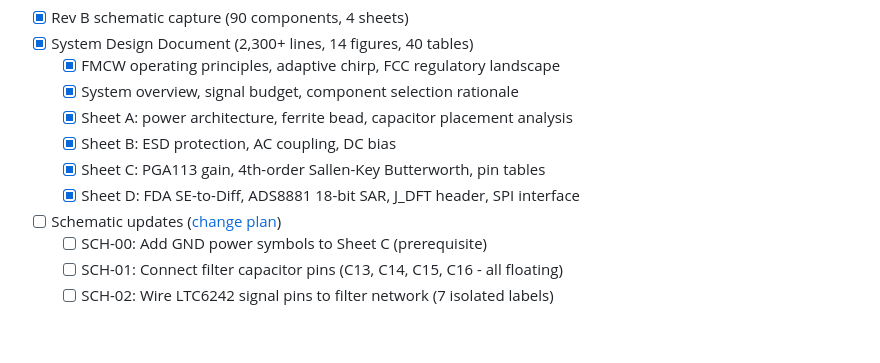
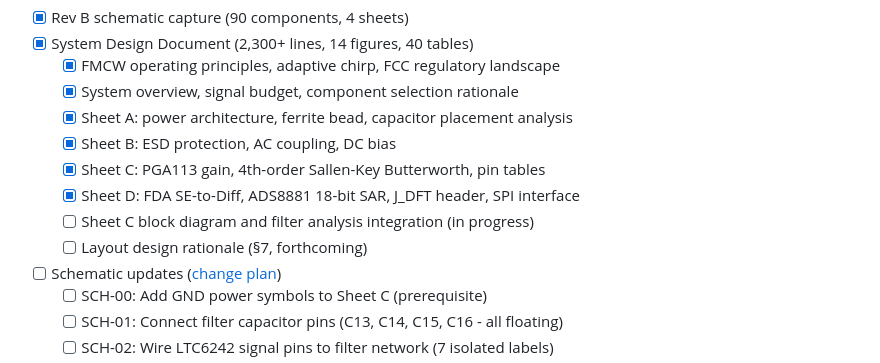
Before and after one commit to Pike1950/fmcw-radar-portfolio, a Markdown page: README.md, the part around the change. Drawn GitHub-style; blank space fills up the shorter version.

```diff
--- a/README.md
+++ b/README.md
@@ -129,6 +129,8 @@ The radar project connects all four tracks: it's a mixed-signal PCB (track 1) de
   - [x] Sheet B: ESD protection, AC coupling, DC bias
   - [x] Sheet C: PGA113 gain, 4th-order Sallen-Key Butterworth, pin tables
   - [x] Sheet D: FDA SE-to-Diff, ADS8881 18-bit SAR, J_DFT header, SPI interface
+  - [ ] Sheet C block diagram and filter analysis integration (in progress)
+  - [ ] Layout design rationale (§7, forthcoming)
 - [ ] Schematic updates ([change plan](docs/planning/Schematic_Updates_Change_Plan.docx))
   - [ ] SCH-00: Add GND power symbols to Sheet C (prerequisite)
   - [ ] SCH-01: Connect filter capacitor pins (C13, C14, C15, C16 - all floating)
```
